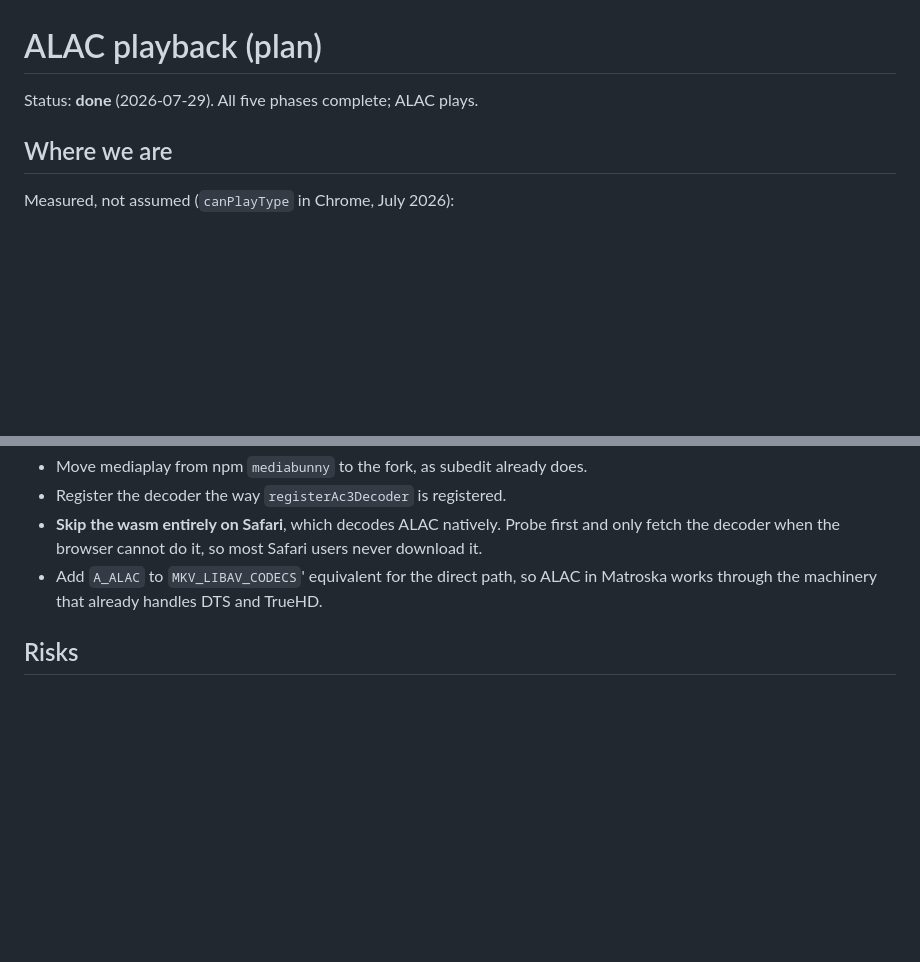
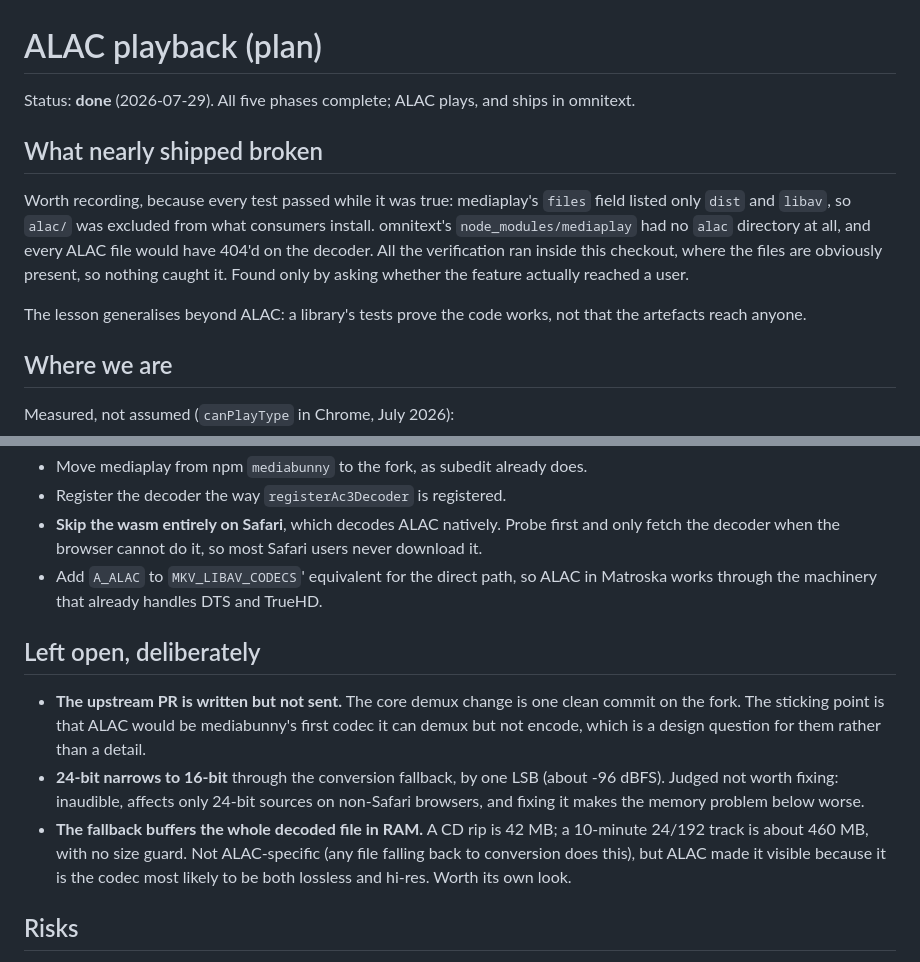
Before and after one commit to hikashop-nicolas/mediaplay, a Markdown page: _plans/ALAC_PLAN.md, 2 parts joined by grey strips. Rendered like a GitHub page; blank space fills up the shorter version.

```diff
--- a/_plans/ALAC_PLAN.md
+++ b/_plans/ALAC_PLAN.md
@@ -1,6 +1,18 @@
 # ALAC playback (plan)
 
-Status: **done** (2026-07-29). All five phases complete; ALAC plays.
+Status: **done** (2026-07-29). All five phases complete; ALAC plays, and ships in omnitext.
+
+## What nearly shipped broken
+
+Worth recording, because every test passed while it was true: mediaplay's `files` field
+listed only `dist` and `libav`, so `alac/` was excluded from what consumers install.
+omnitext's `node_modules/mediaplay` had no `alac` directory at all, and every ALAC file
+would have 404'd on the decoder. All the verification ran inside this checkout, where the
+files are obviously present, so nothing caught it. Found only by asking whether the feature
+actually reached a user.
+
+The lesson generalises beyond ALAC: a library's tests prove the code works, not that the
+artefacts reach anyone.
 
 ## Where we are
 
@@ -270,6 +282,19 @@ generic path does not currently track.
 - Add `A_ALAC` to `MKV_LIBAV_CODECS`' equivalent for the direct path, so ALAC in Matroska
   works through the machinery that already handles DTS and TrueHD.
 
+## Left open, deliberately
+
+- **The upstream PR is written but not sent.** The core demux change is one clean commit on
+  the fork. The sticking point is that ALAC would be mediabunny's first codec it can demux
+  but not encode, which is a design question for them rather than a detail.
+- **24-bit narrows to 16-bit** through the conversion fallback, by one LSB (about -96 dBFS).
+  Judged not worth fixing: inaudible, affects only 24-bit sources on non-Safari browsers,
+  and fixing it makes the memory problem below worse.
+- **The fallback buffers the whole decoded file in RAM.** A CD rip is 42 MB; a 10-minute
+  24/192 track is about 460 MB, with no size guard. Not ALAC-specific (any file falling back
+  to conversion does this), but ALAC made it visible because it is the codec most likely to
+  be both lossless and hi-res. Worth its own look.
+
 ## Risks
 
 - **The fork diverges further.** Every carried commit is maintenance. Phase 0 reduces the
```
Also changed, not shown: README.md (+21 -1 lines).
